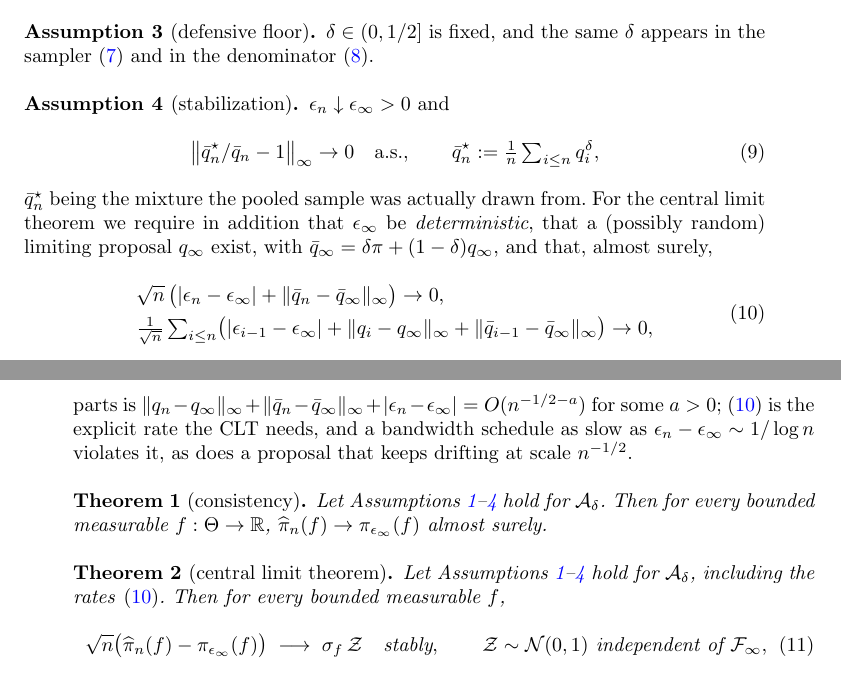
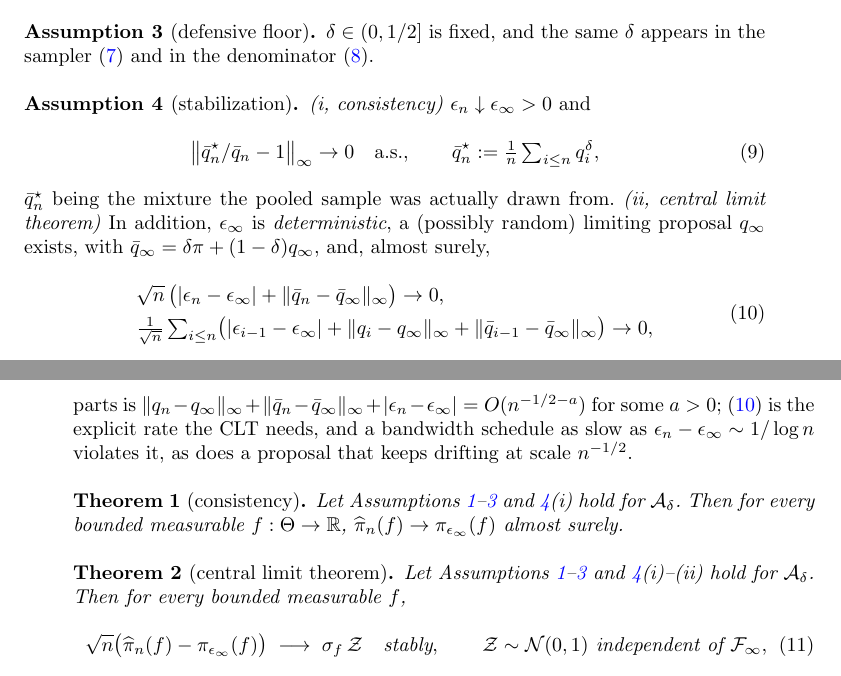
Before and after one commit to ju-he/async-abc-paper, a LaTeX paper (latex/sn-article-template/sn-article.tex): two parts of pages 9 and 10 of 48, joined at a grey line, cut so that both start at the same text. Compiled offline with pdfLaTeX.

Commit message:
theory: split Assumption 4 into (i) consistency and (ii) CLT clauses
Assumption 4 carries clauses only the CLT uses (deterministic eps_inf, the
two rates), so the blanket 'Assumptions 1-4' in the theorem preambles was
ambiguous about what each result needs. The clauses are now labelled: Theorem 1
and Proposition 4 cite 4(i), Theorem 2 cites 4(i)-(ii).

```diff
--- a/latex/sn-article-template/sn-article.tex
+++ b/latex/sn-article-template/sn-article.tex
@@ -186,14 +186,14 @@ $\alpha_{s,n}$ being the fraction of the $n$ draws that snapshot $s$ stands in f
 \begin{assumption}[kernel]\label{ass:kernel} $K_\epsilon:[0,\infty)\to[0,1]$ is measurable with $K_\epsilon(0)=1$ (unit \emph{peak}, not unit integral, as is standard for a probabilistic-acceptance ABC kernel), and there is $L_K<\infty$ with $|K_\epsilon(\rho)-K_{\epsilon'}(\rho)|\le L_K|\epsilon-\epsilon'|$ for all $\rho\ge0$ and all $\epsilon,\epsilon'\in[\epsilon_\infty,\epsilon_0]$. The limiting target is non-degenerate: $Z_{\epsilon_\infty}=\int_\Theta\pi L_{\epsilon_\infty}>0$.\end{assumption}
 \begin{assumption}[proposal class]\label{ass:class} $\Theta\subset\mathbb{R}^d$ is a non-degenerate axis-aligned box (the prior support of the implementation) and the prior density satisfies $0<\pi_-\le\pi\le\pi_+<\infty$ on $\Theta$. Every proposal $q_i$ is a $\Theta$-truncated Gaussian mixture with at most $k$ components, component means in $\Theta$, component weights in the simplex, and covariance $\Sigma_i$ obeying $\sigma_-^2 I\preceq\Sigma_i\preceq\sigma_+^2 I$ for fixed $0<\sigma_-\le\sigma_+<\infty$.\end{assumption}
 \begin{assumption}[defensive floor]\label{ass:defensive} $\delta\in(0,1/2]$ is fixed, and the same $\delta$ appears in the sampler \eqref{eq:defensive-proposal} and in the denominator \eqref{eq:snapshot-denominator}.\end{assumption}
-\begin{assumption}[stabilization]\label{ass:stab} $\epsilon_n\downarrow\epsilon_\infty>0$ and
+\begin{assumption}[stabilization]\label{ass:stab} \emph{(i, consistency)} $\epsilon_n\downarrow\epsilon_\infty>0$ and
 \begin{equation}
 \bigl\|\bar q^\star_n/\bar q_n-1\bigr\|_\infty\to0\quad\text{a.s.},
 \qquad
 \bar q^\star_n:=\tfrac1n\textstyle\sum_{i\le n}q^\delta_i,
 \label{eq:stab-consistency}
 \end{equation}
-$\bar q^\star_n$ being the mixture the pooled sample was actually drawn from. For the central limit theorem we require in addition that $\epsilon_\infty$ be \emph{deterministic}, that a (possibly random) limiting proposal $q_\infty$ exist, with $\bar q_\infty=\delta\pi+(1-\delta)q_\infty$, and that, almost surely,
+$\bar q^\star_n$ being the mixture the pooled sample was actually drawn from. \emph{(ii, central limit theorem)} In addition, $\epsilon_\infty$ is \emph{deterministic}, a (possibly random) limiting proposal $q_\infty$ exists, with $\bar q_\infty=\delta\pi+(1-\delta)q_\infty$, and, almost surely,
 \begin{equation}
 \begin{aligned}
 &\sqrt n\,\bigl(|\epsilon_n-\epsilon_\infty|+\|\bar q_n-\bar q_\infty\|_\infty\bigr)\to0,\\
@@ -207,12 +207,12 @@ where $\epsilon_{i-1}$ is the bandwidth in force at the $i$-th proposal and $\ba
 Assumption~\ref{ass:kernel} holds for the Gaussian kernel with $L_K=2/(e\,\epsilon_\infty)$ and for Epanechnikov with $L_K=2/\epsilon_\infty$; it excludes the hard indicator, which is not Lipschitz in $\epsilon$ --- one concrete reason the method uses smooth kernels. Assumption~\ref{ass:class} holds by construction in the implementation apart from one detail --- each mixture component's truncation constant is evaluated as a product of per-axis in-box masses rather than the exact box probability (Appendix~\ref{app:theory}, Table~\ref{tab:assumption-status}). Assumption~\ref{ass:stab} is the only genuinely restrictive one; it is where the adaptive nature of the scheme is quarantined. It is stated as exactly what the proofs consume, which is weaker than proposal convergence: \eqref{eq:stab-consistency} asks only that the reported denominator track the mixture actually sampled from, and does not require $q_n$ itself to converge. A single sufficient condition for both parts is $\|q_n-q_\infty\|_\infty+\|\bar q_n-\bar q_\infty\|_\infty+|\epsilon_n-\epsilon_\infty|=O(n^{-1/2-a})$ for some $a>0$; \eqref{eq:rate} is the explicit rate the CLT needs, and a bandwidth schedule as slow as $\epsilon_n-\epsilon_\infty\sim1/\log n$ violates it, as does a proposal that keeps drifting at scale $n^{-1/2}$.
 
 \begin{theorem}[consistency]\label{thm:consistency}
-Let Assumptions~\ref{ass:kernel}--\ref{ass:stab} hold for $\mathcal{A}_\delta$. Then for every bounded measurable $f:\Theta\to\mathbb{R}$,
+Let Assumptions~\ref{ass:kernel}--\ref{ass:defensive} and \ref{ass:stab}(i) hold for $\mathcal{A}_\delta$. Then for every bounded measurable $f:\Theta\to\mathbb{R}$,
 $\widehat\pi_n(f)\to\pi_{\epsilon_\infty}(f)$ almost surely.
 \end{theorem}
 
 \begin{theorem}[central limit theorem]\label{thm:clt}
-Let Assumptions~\ref{ass:kernel}--\ref{ass:stab} hold for $\mathcal{A}_\delta$, including the rates \eqref{eq:rate}. Then for every bounded measurable $f$,
+Let Assumptions~\ref{ass:kernel}--\ref{ass:defensive} and \ref{ass:stab}(i)--(ii) hold for $\mathcal{A}_\delta$. Then for every bounded measurable $f$,
 \begin{equation}
 \sqrt{n}\bigl(\widehat\pi_n(f)-\pi_{\epsilon_\infty}(f)\bigr)\;\longrightarrow\;\sigma_f\,\mathcal{Z}
 \quad\text{stably},\qquad \mathcal{Z}\sim\mathcal{N}(0,1)\ \text{independent of }\mathcal{F}_\infty,
```
Also changed, not shown: latex/sn-article-template/sn-article.pdf, latex/sn-article-template/sn-article.tex (2 more changed lines).
